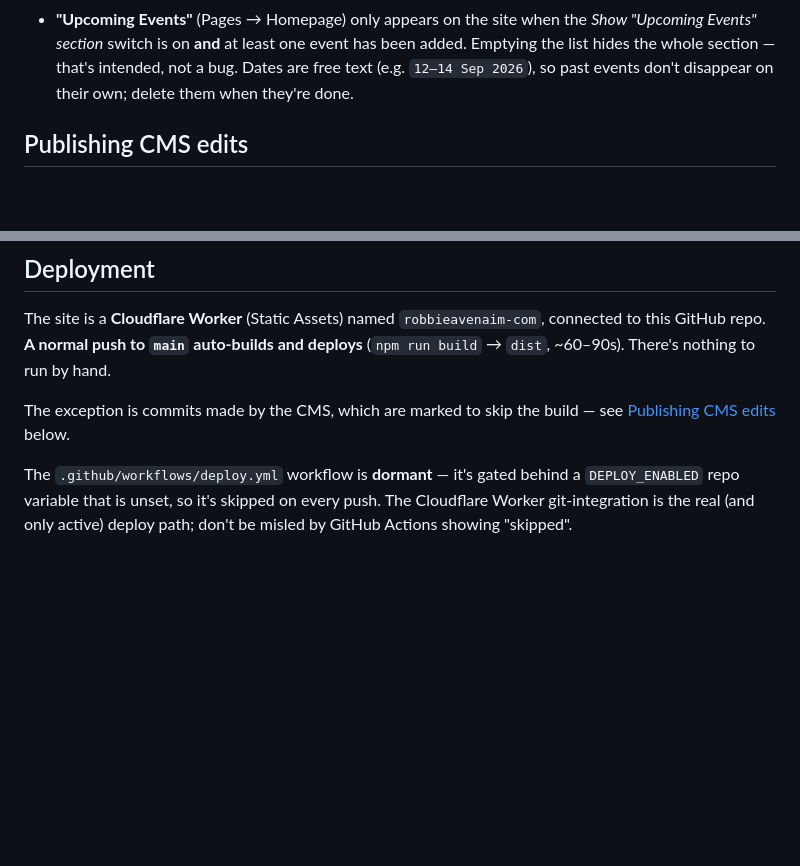
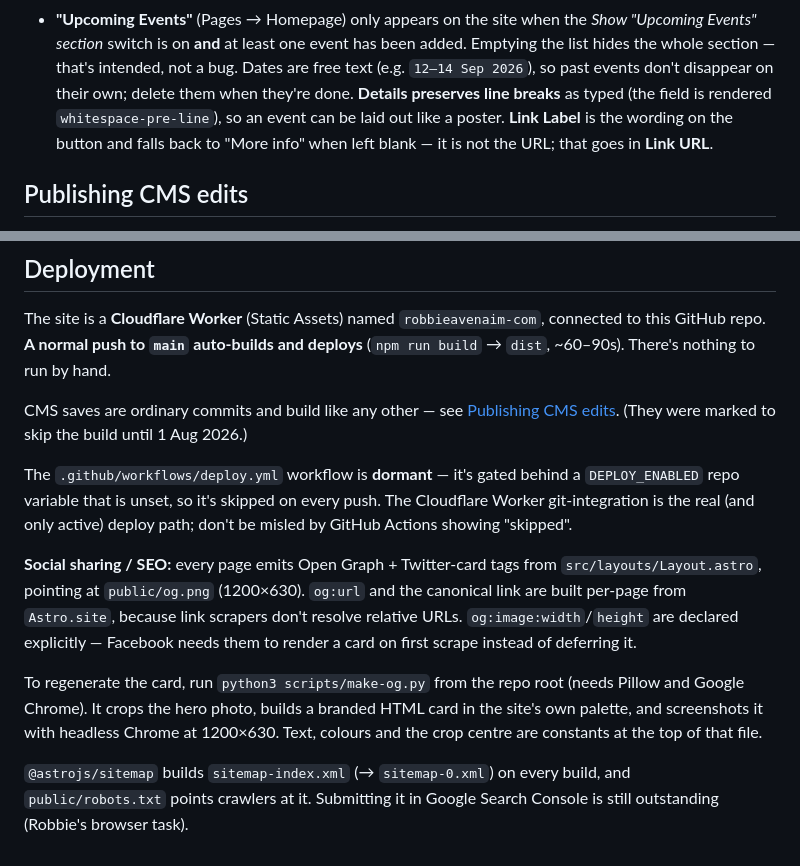
Before and after one commit to safeinsound-revolution/robbieavenaim-com, a Markdown page: README.md, 2 parts joined by grey strips. Rendered like a GitHub page; blank space fills up the shorter version.

Commit message:
Docs: record the OG card, and correct the deploy notes for CMS saves
The Deployment section still said CMS commits skip the build; that stopped
being true when skip_ci was removed. Also document what was never written down:
the Open Graph tags in Layout.astro, public/og.png, and scripts/make-og.py.

Note in Content editing that event Details keeps its line breaks and that Link
Label is button wording rather than the URL — Robbie put a Bandcamp link in it.

Co-Authored-By: Claude Opus 5 (1M context) <noreply@anthropic.com>

```diff
--- a/README.md
+++ b/README.md
@@ -41,7 +41,9 @@ A few things that aren't obvious:
 - **"Upcoming Events"** (Pages → Homepage) only appears on the site when the *Show "Upcoming Events" section*
   switch is on **and** at least one event has been added. Emptying the list hides the whole section — that's
   intended, not a bug. Dates are free text (e.g. `12–14 Sep 2026`), so past events don't disappear on their
-  own; delete them when they're done.
+  own; delete them when they're done. **Details preserves line breaks** as typed (the field is rendered
+  `whitespace-pre-line`), so an event can be laid out like a poster. **Link Label** is the wording on the
+  button and falls back to "More info" when left blank — it is not the URL; that goes in **Link URL**.
 
 ## Publishing CMS edits
 
@@ -131,9 +133,21 @@ The site is a **Cloudflare Worker** (Static Assets) named `robbieavenaim-com`, c
 **A normal push to `main` auto-builds and deploys** (`npm run build` → `dist`, ~60–90s). There's nothing to
 run by hand.
 
-The exception is commits made by the CMS, which are marked to skip the build — see
-[Publishing CMS edits](#publishing-cms-edits) below.
+CMS saves are ordinary commits and build like any other — see
+[Publishing CMS edits](#publishing-cms-edits). (They were marked to skip the build until 1 Aug 2026.)
 
 The `.github/workflows/deploy.yml` workflow is **dormant** — it's gated behind a `DEPLOY_ENABLED` repo
 variable that is unset, so it's skipped on every push. The Cloudflare Worker git-integration is the real (and
 only active) deploy path; don't be misled by GitHub Actions showing "skipped".
+
+**Social sharing / SEO:** every page emits Open Graph + Twitter-card tags from `src/layouts/Layout.astro`,
+pointing at `public/og.png` (1200×630). `og:url` and the canonical link are built per-page from `Astro.site`,
+because link scrapers don't resolve relative URLs. `og:image:width`/`height` are declared explicitly — Facebook
+needs them to render a card on first scrape instead of deferring it.
+
+To regenerate the card, run `python3 scripts/make-og.py` from the repo root (needs Pillow and Google Chrome).
+It crops the hero photo, builds a branded HTML card in the site's own palette, and screenshots it with
+headless Chrome at 1200×630. Text, colours and the crop centre are constants at the top of that file.
+
+`@astrojs/sitemap` builds `sitemap-index.xml` (→ `sitemap-0.xml`) on every build, and `public/robots.txt`
+points crawlers at it. Submitting it in Google Search Console is still outstanding (Robbie's browser task).
```
